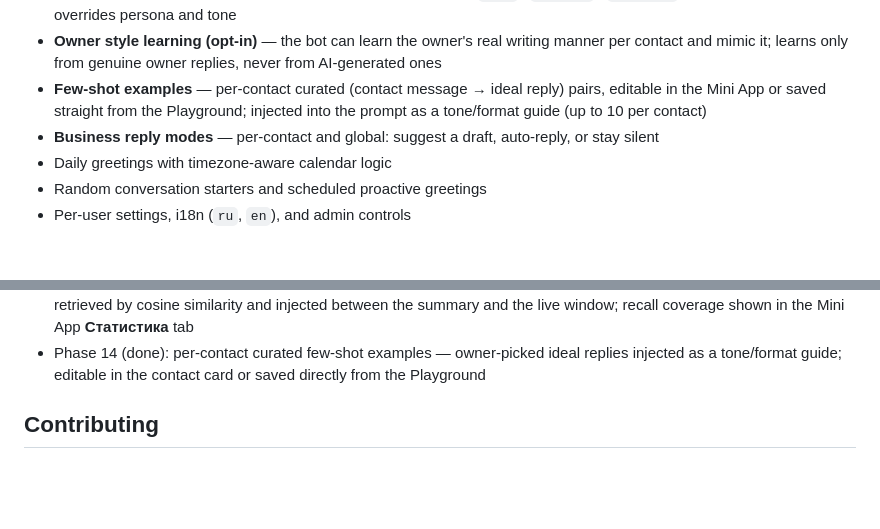
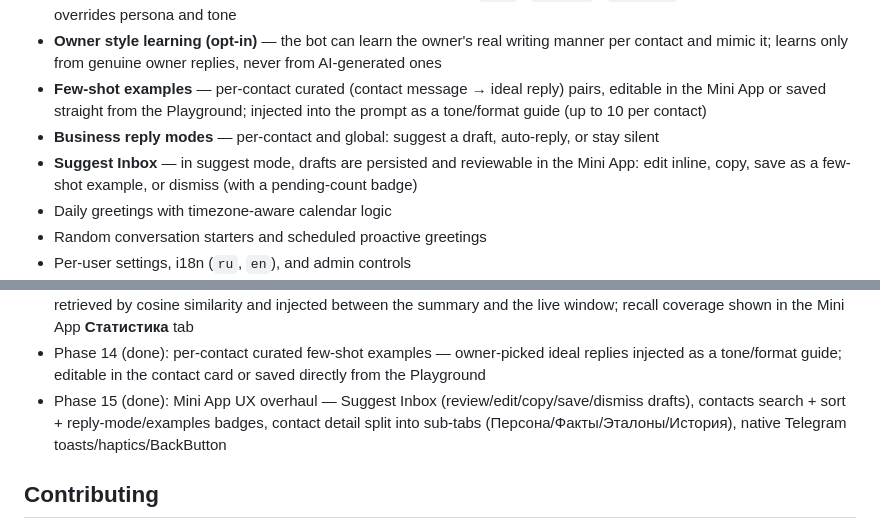
Before and after one commit to scroodge/HelloMateChatBot, a Markdown page: README.md, 2 parts joined by grey strips. Rendered like a GitHub page; blank space fills up the shorter version.

Commit message:
docs: document Suggest Inbox + Mini App UX overhaul (phases 14-15)
Co-Authored-By: Claude Opus 4.8 <noreply@anthropic.com>

```diff
--- a/README.md
+++ b/README.md
@@ -32,6 +32,7 @@ console, reply debouncing for rapid short messages, and a personal RAG knowledge
 - **Owner style learning (opt-in)** — the bot can learn the owner's real writing manner per contact and mimic it; learns only from genuine owner replies, never from AI-generated ones
 - **Few-shot examples** — per-contact curated (contact message → ideal reply) pairs, editable in the Mini App or saved straight from the Playground; injected into the prompt as a tone/format guide (up to 10 per contact)
 - **Business reply modes** — per-contact and global: suggest a draft, auto-reply, or stay silent
+- **Suggest Inbox** — in suggest mode, drafts are persisted and reviewable in the Mini App: edit inline, copy, save as a few-shot example, or dismiss (with a pending-count badge)
 - Daily greetings with timezone-aware calendar logic
 - Random conversation starters and scheduled proactive greetings
 - Per-user settings, i18n (`ru`, `en`), and admin controls
@@ -410,6 +411,7 @@ Restart the bot, then open your bot in Telegram and tap the Mini App button.
 - Phase 12 (done): per-contact openness dial (`open` / `neutral` / `reserved`) and opt-in owner writing-style learning
 - Phase 13 (done): semantic recall — per-message embeddings indexed in the background (lazy watermark backfill), retrieved by cosine similarity and injected between the summary and the live window; recall coverage shown in the Mini App **Статистика** tab
 - Phase 14 (done): per-contact curated few-shot examples — owner-picked ideal replies injected as a tone/format guide; editable in the contact card or saved directly from the Playground
+- Phase 15 (done): Mini App UX overhaul — Suggest Inbox (review/edit/copy/save/dismiss drafts), contacts search + sort + reply-mode/examples badges, contact detail split into sub-tabs (Персона/Факты/Эталоны/История), native Telegram toasts/haptics/BackButton
 
 ## Contributing
 
```
